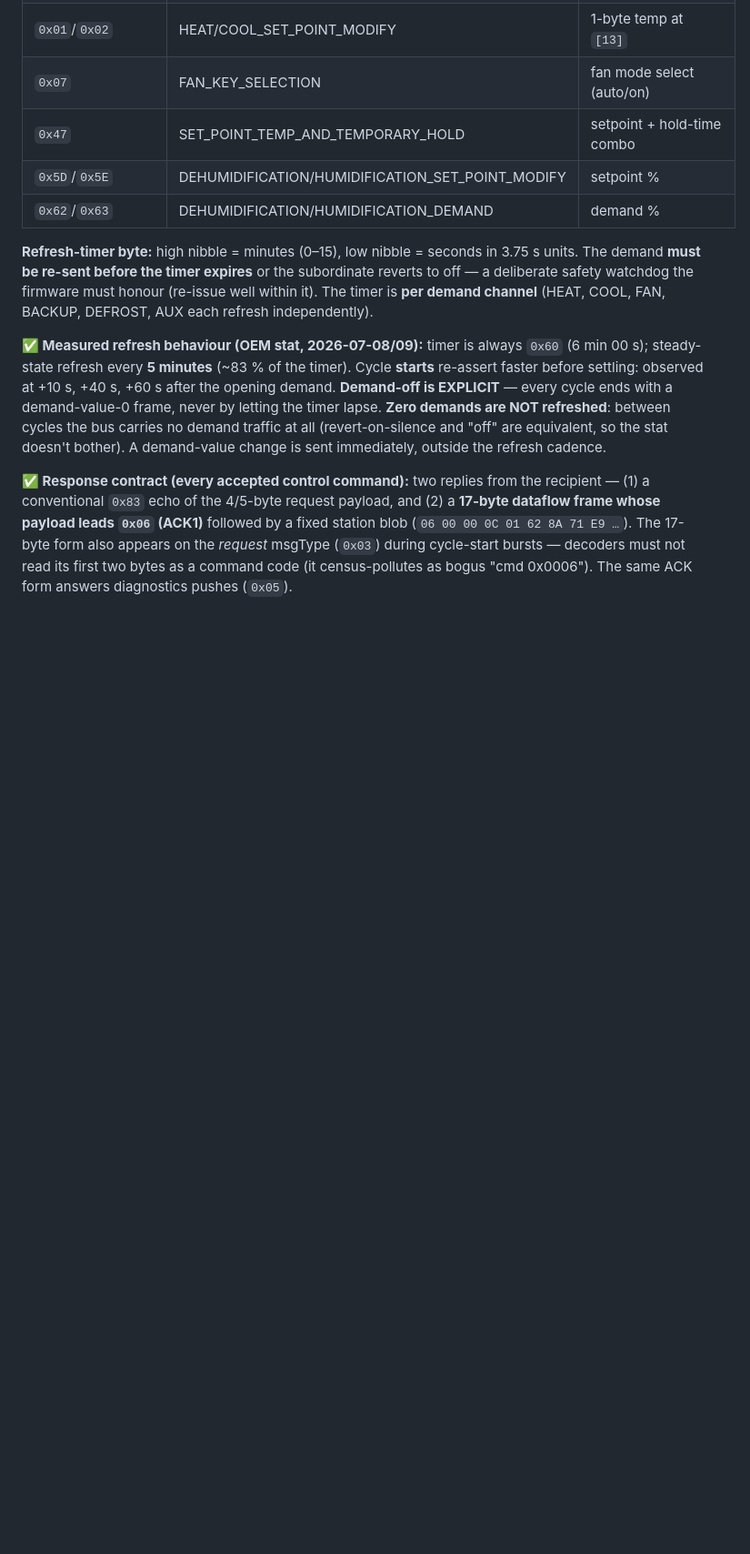
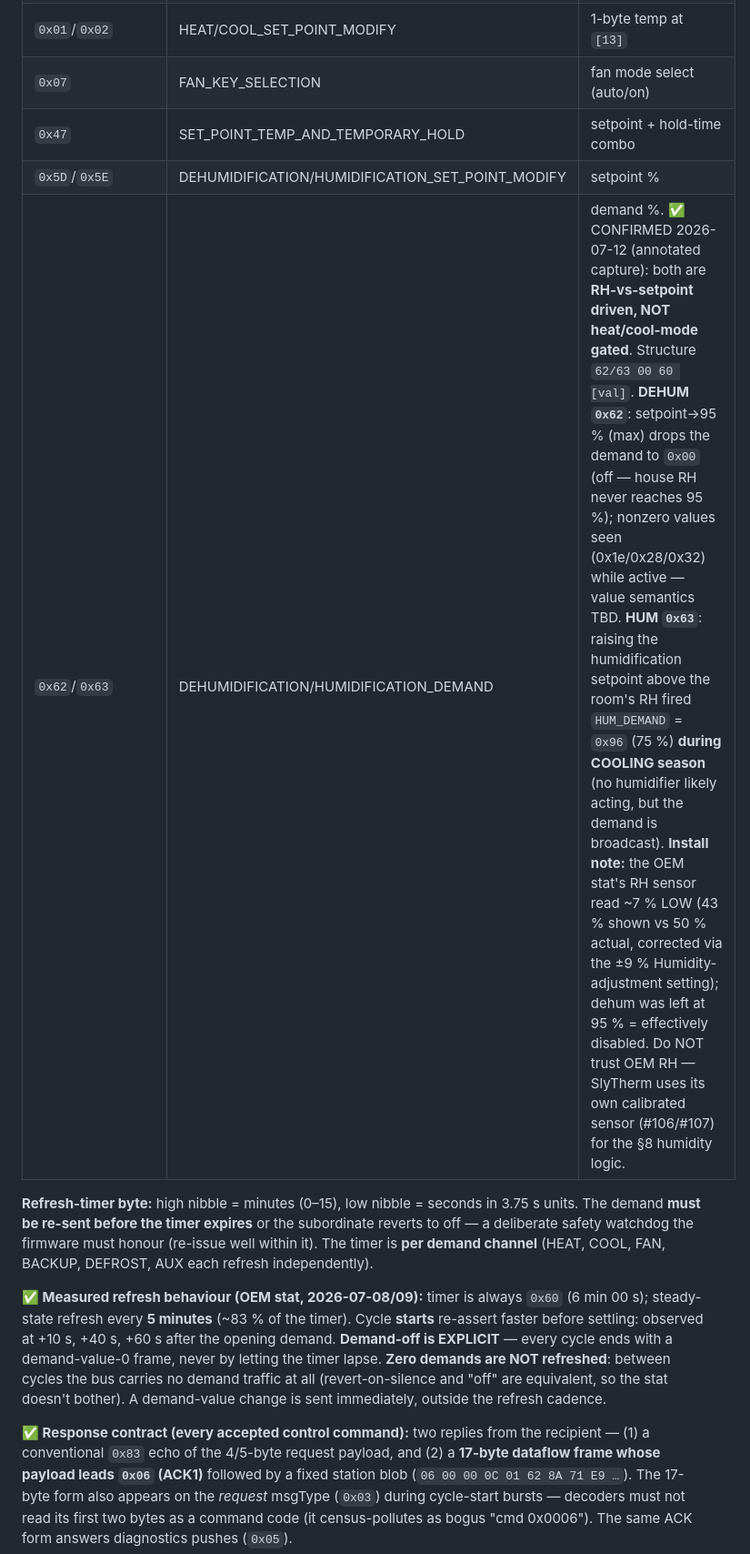
Before and after one commit to SlyWombat/SlyTherm, a Markdown page: docs/02-protocol-climatetalk.md, the part around the change. Shown at 91% size. Drawn GitHub-style; blank space fills up the shorter version.

Commit message:
docs/02: HUM/DEHUM demands are RH-driven not mode-gated (annotated capture)
2026-07-12 session: dehum setpoint→95% dropped DEHUM_DEMAND 0x62 to 0x00;
raising the humidify setpoint fired HUM_DEMAND 0x63=0x96 (75%) DURING cooling
season — so 0x62/0x63 are RH-vs-setpoint driven, not heat/cool gated. Install
note: OEM RH sensor read ~7% low (corrected via humidity-adjustment); dehum
left at 95% = effectively off. SlyTherm uses its own calibrated RH.

Co-Authored-By: Claude Fable 5 <noreply@anthropic.com>

```diff
--- a/docs/02-protocol-climatetalk.md
+++ b/docs/02-protocol-climatetalk.md
@@ -157,7 +157,7 @@ Issued via **Set Control Command (`0x03`)**. Command code goes in **Send Paramet
 | `0x07` | FAN_KEY_SELECTION | fan mode select (auto/on) |
 | `0x47` | SET_POINT_TEMP_AND_TEMPORARY_HOLD | setpoint + hold-time combo |
 | `0x5D`/`0x5E` | DEHUMIDIFICATION/HUMIDIFICATION_SET_POINT_MODIFY | setpoint % |
-| `0x62`/`0x63` | DEHUMIDIFICATION/HUMIDIFICATION_DEMAND | demand % |
+| `0x62`/`0x63` | DEHUMIDIFICATION/HUMIDIFICATION_DEMAND | demand %. ✅ CONFIRMED 2026-07-12 (annotated capture): both are **RH-vs-setpoint driven, NOT heat/cool-mode gated**. Structure `62/63 00 60 [val]`. **DEHUM `0x62`**: setpoint→95 % (max) drops the demand to `0x00` (off — house RH never reaches 95 %); nonzero values seen (0x1e/0x28/0x32) while active — value semantics TBD. **HUM `0x63`**: raising the humidification setpoint above the room's RH fired `HUM_DEMAND` = `0x96` (75 %) **during COOLING season** (no humidifier likely acting, but the demand is broadcast). **Install note:** the OEM stat's RH sensor read ~7 % LOW (43 % shown vs 50 % actual, corrected via the ±9 % Humidity-adjustment setting); dehum was left at 95 % = effectively disabled. Do NOT trust OEM RH — SlyTherm uses its own calibrated sensor (#106/#107) for the §8 humidity logic. |
 
 **Refresh-timer byte:** high nibble = minutes (0–15), low nibble = seconds in 3.75 s units. The demand **must be re-sent before the timer expires** or the subordinate reverts to off — a deliberate safety watchdog the firmware must honour (re-issue well within it). The timer is **per demand channel** (HEAT, COOL, FAN, BACKUP, DEFROST, AUX each refresh independently).
 
```
